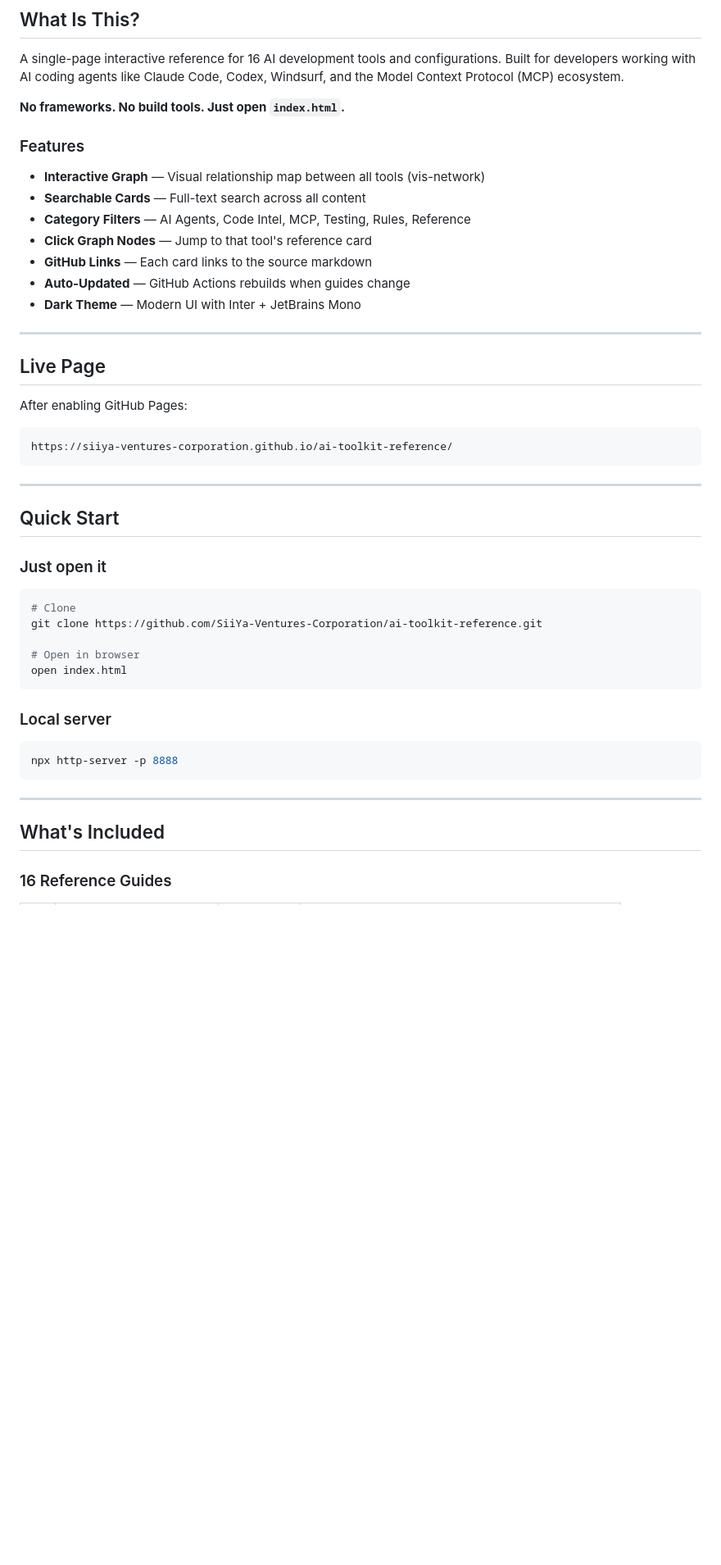
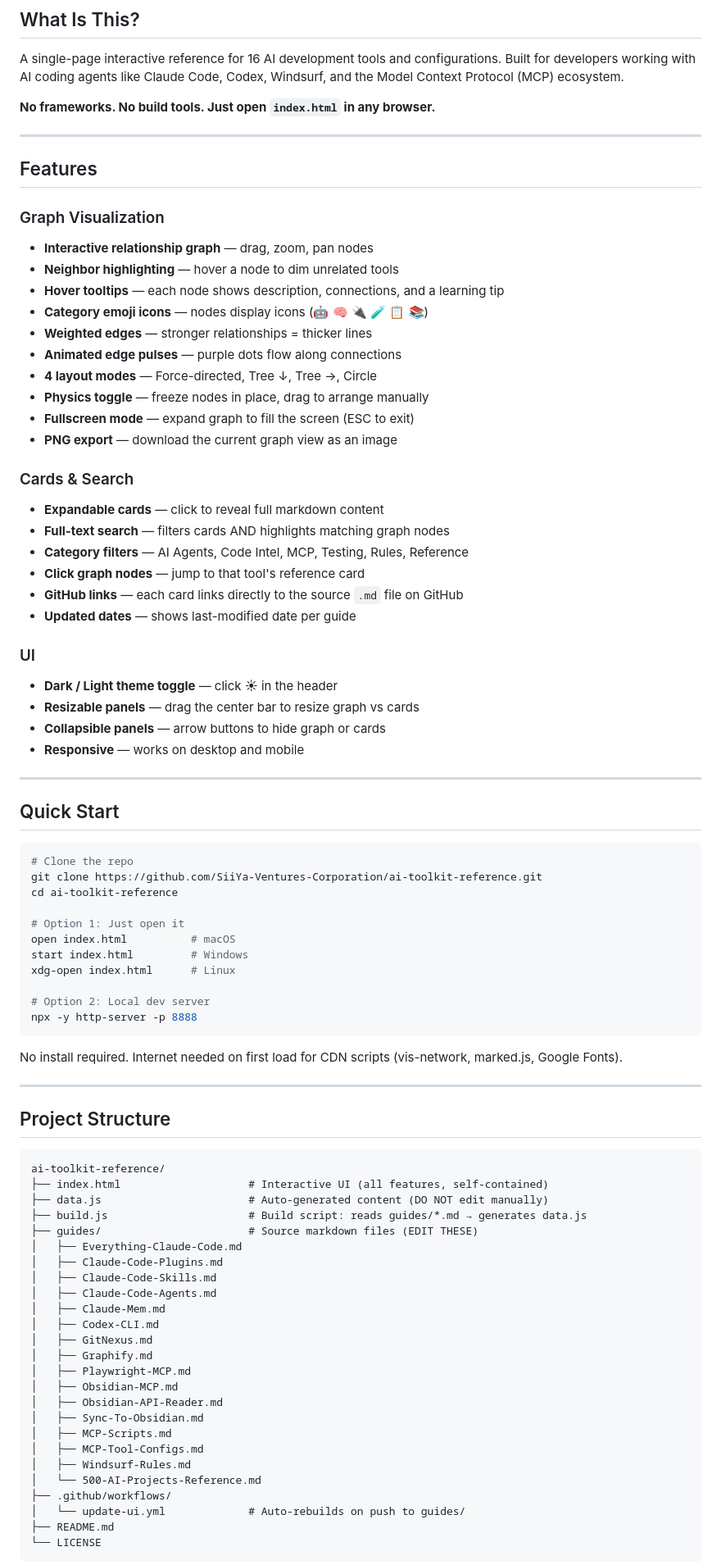
Before and after one commit to SiiYa-Ventures-Corporation/ai-toolkit-reference, a Markdown page: README.md, the part around one of its changes. Shown at 82% size. GitHub-like rendering; blank space fills up the shorter version.

Commit message:
docs: comprehensive README with contributor guide, file structure, categories, tips, and PR workflow

````diff
--- a/README.md
+++ b/README.md
@@ -13,49 +14,87 @@
 
 A single-page interactive reference for 16 AI development tools and configurations. Built for developers working with AI coding agents like Claude Code, Codex, Windsurf, and the Model Context Protocol (MCP) ecosystem.
 
-**No frameworks. No build tools. Just open `index.html`.**
-
-### Features
-
-- **Interactive Graph** — Visual relationship map between all tools (vis-network)
-- **Searchable Cards** — Full-text search across all content
-- **Category Filters** — AI Agents, Code Intel, MCP, Testing, Rules, Reference
-- **Click Graph Nodes** — Jump to that tool's reference card
-- **GitHub Links** — Each card links to the source markdown
-- **Auto-Updated** — GitHub Actions rebuilds when guides change
-- **Dark Theme** — Modern UI with Inter + JetBrains Mono
+**No frameworks. No build tools. Just open `index.html` in any browser.**
 
 ---
 
-## Live Page
+## Features
 
-After enabling GitHub Pages:
+### Graph Visualization
+- **Interactive relationship graph** — drag, zoom, pan nodes
+- **Neighbor highlighting** — hover a node to dim unrelated tools
+- **Hover tooltips** — each node shows description, connections, and a learning tip
+- **Category emoji icons** — nodes display icons (🤖 🧠 🔌 🧪 📋 📚)
+- **Weighted edges** — stronger relationships = thicker lines
+- **Animated edge pulses** — purple dots flow along connections
+- **4 layout modes** — Force-directed, Tree ↓, Tree →, Circle
+- **Physics toggle** — freeze nodes in place, drag to arrange manually
+- **Fullscreen mode** — expand graph to fill the screen (ESC to exit)
+- **PNG export** — download the current graph view as an image
 
-```
-https://siiya-ventures-corporation.github.io/ai-toolkit-reference/
-```
+### Cards & Search
+- **Expandable cards** — click to reveal full markdown content
+- **Full-text search** — filters cards AND highlights matching graph nodes
+- **Category filters** — AI Agents, Code Intel, MCP, Testing, Rules, Reference
+- **Click graph nodes** — jump to that tool's reference card
+- **GitHub links** — each card links directly to the source `.md` file on GitHub
+- **Updated dates** — shows last-modified date per guide
+
+### UI
+- **Dark / Light theme toggle** — click ☀ in the header
+- **Resizable panels** — drag the center bar to resize graph vs cards
+- **Collapsible panels** — arrow buttons to hide graph or cards
+- **Responsive** — works on desktop and mobile
 
 ---
 
 ## Quick Start
 
-### Just open it
 ```bash
-# Clone
+# Clone the repo
 git clone https://github.com/SiiYa-Ventures-Corporation/ai-toolkit-reference.git
+cd ai-toolkit-reference
 
-# Open in browser
-open index.html
+# Option 1: Just open it
+open index.html          # macOS
+start index.html         # Windows
+xdg-open index.html      # Linux
+
+# Option 2: Local dev server
+npx -y http-server -p 8888
 ```
 
-### Local server
-```bash
-npx http-server -p 8888
-```
+No install required. Internet needed on first load for CDN scripts (vis-network, marked.js, Google Fonts).
 
 ---
 
-## What's Included
+## Project Structure
 
-### 16 Reference Guides
+```
+ai-toolkit-reference/
+├── index.html                    # Interactive UI (all features, self-contained)
+├── data.js                       # Auto-generated content (DO NOT edit manually)
+├── build.js                      # Build script: reads guides/*.md → generates data.js
+├── guides/                       # Source markdown files (EDIT THESE)
+│   ├── Everything-Claude-Code.md
+│   ├── Claude-Code-Plugins.md
+│   ├── Claude-Code-Skills.md
+│   ├── Claude-Code-Agents.md
+│   ├── Claude-Mem.md
+│   ├── Codex-CLI.md
+│   ├── GitNexus.md
+│   ├── Graphify.md
+│   ├── Playwright-MCP.md
+│   ├── Obsidian-MCP.md
+│   ├── Obsidian-API-Reader.md
+│   ├── Sync-To-Obsidian.md
+│   ├── MCP-Scripts.md
+│   ├── MCP-Tool-Configs.md
+│   ├── Windsurf-Rules.md
+│   └── 500-AI-Projects-Reference.md
+├── .github/workflows/
+│   └── update-ui.yml             # Auto-rebuilds on push to guides/
+├── README.md
+└── LICENSE
+```
 
````
Also changed, not shown: other parts of README.md (+180 -65 lines).
